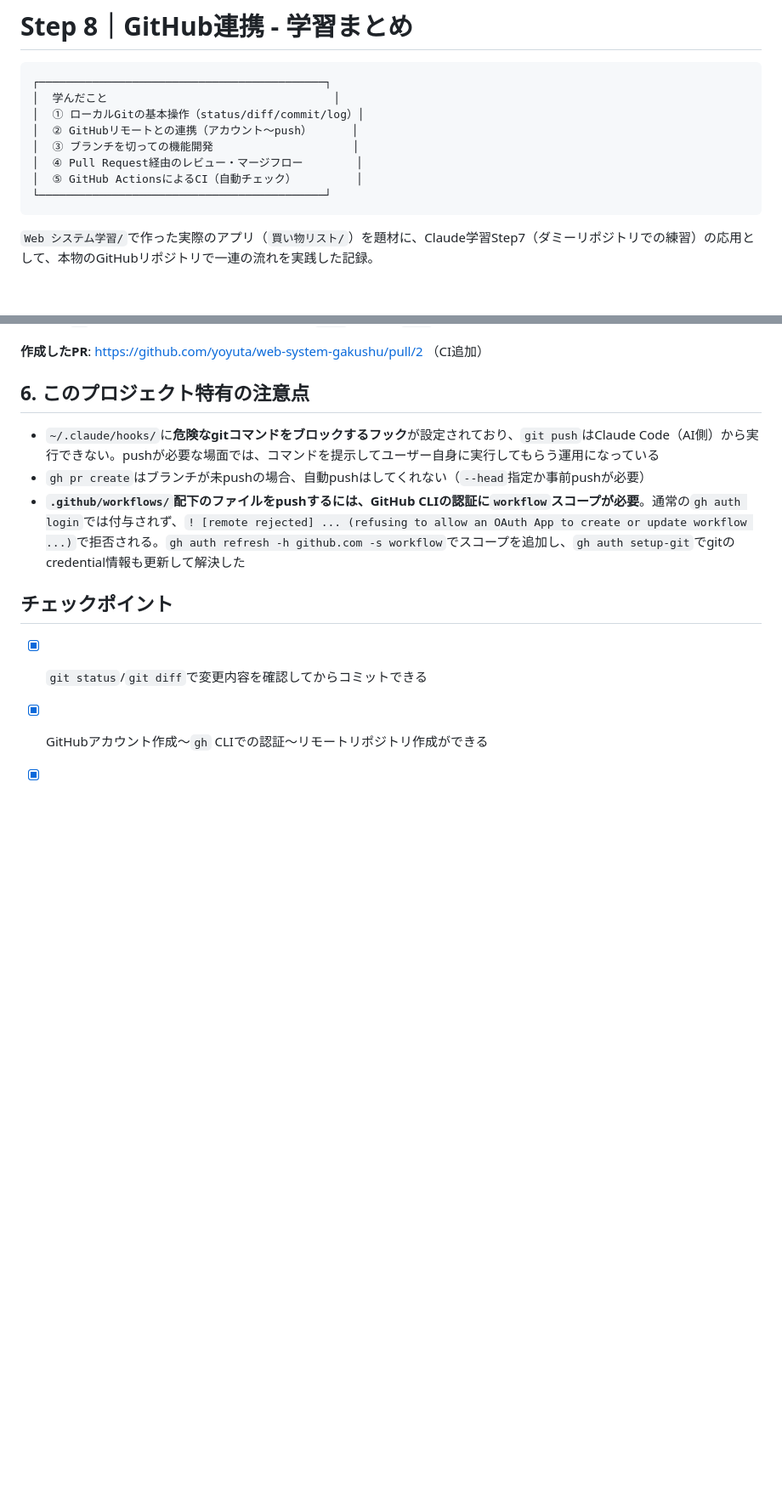
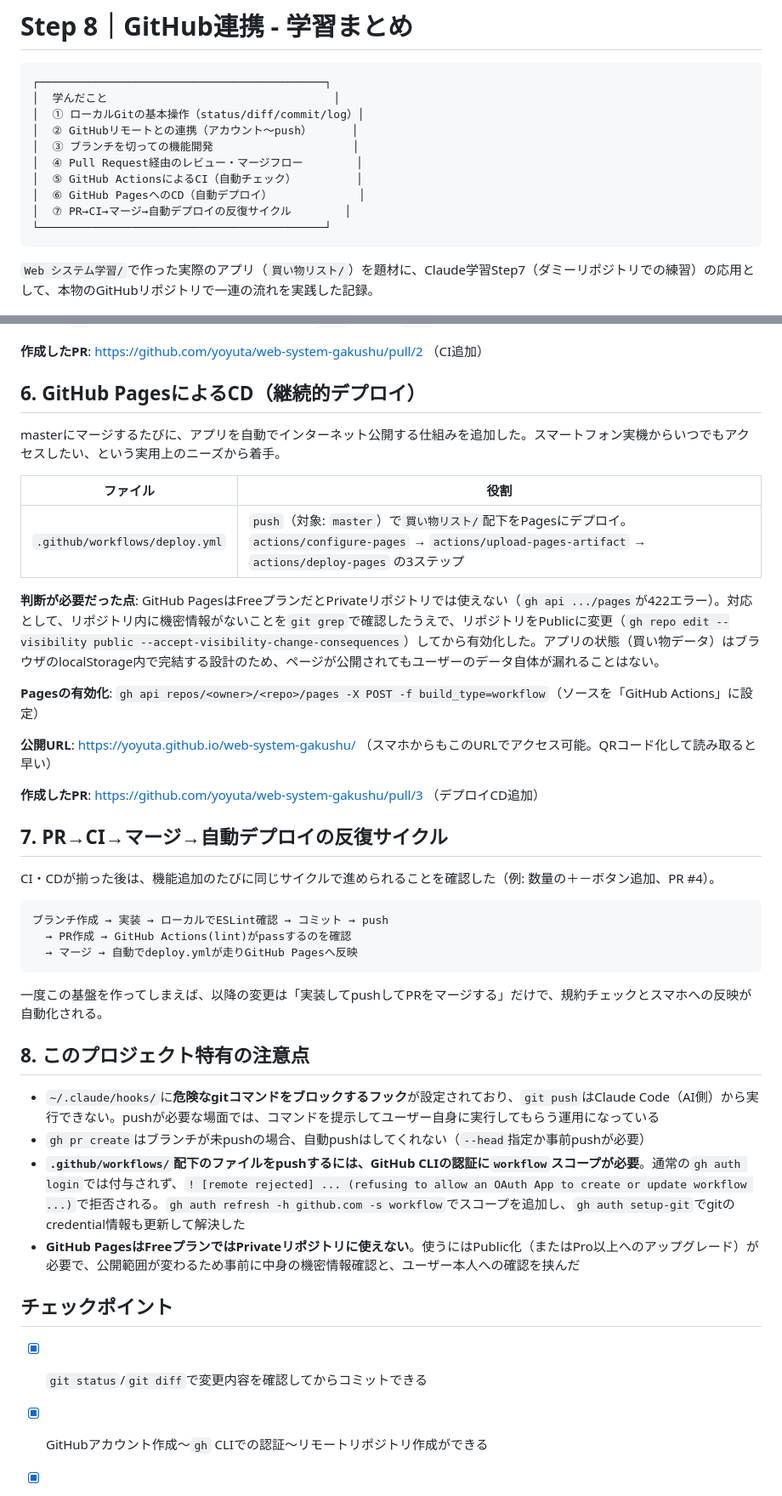
Before and after one commit to yoyuta/web-system-gakushu, a Markdown page: Step8_GitHub連携.md, 2 parts joined by grey strips. Shown at 85% size. GitHub-like rendering; blank space fills up the shorter version.

Commit message:
CD(GitHub Pages)と反復サイクルの学習内容をまとめに追記
Public化の判断理由、デプロイワークフロー、CI/CDが揃った後の
機能追加サイクルをStep8のまとめに追加。

Co-Authored-By: Claude Sonnet 5 <noreply@anthropic.com>

````diff
--- a/Step8_GitHub連携.md
+++ b/Step8_GitHub連携.md
@@ -8,6 +8,8 @@
 │  ③ ブランチを切っての機能開発                     │
 │  ④ Pull Request経由のレビュー・マージフロー        │
 │  ⑤ GitHub ActionsによるCI（自動チェック）         │
+│  ⑥ GitHub PagesへのCD（自動デプロイ）             │
+│  ⑦ PR→CI→マージ→自動デプロイの反復サイクル        │
 └───────────────────────────────────────────┘
 ```
 
@@ -80,11 +82,40 @@ PRを出すたびに、コーディング規約（jQuery1.11／ECMAScript5準拠
 
 **作成したPR**: https://github.com/yoyuta/web-system-gakushu/pull/2 （CI追加）
 
-## 6. このプロジェクト特有の注意点
+## 6. GitHub PagesによるCD（継続的デプロイ）
+
+masterにマージするたびに、アプリを自動でインターネット公開する仕組みを追加した。スマートフォン実機からいつでもアクセスしたい、という実用上のニーズから着手。
+
+| ファイル | 役割 |
+|---|---|
+| `.github/workflows/deploy.yml` | `push`（対象: `master`）で`買い物リスト/`配下をPagesにデプロイ。`actions/configure-pages` → `actions/upload-pages-artifact` → `actions/deploy-pages` の3ステップ |
+
+**判断が必要だった点**: GitHub PagesはFreeプランだとPrivateリポジトリでは使えない（`gh api .../pages`が422エラー）。対応として、リポジトリ内に機密情報がないことを`git grep`で確認したうえで、リポジトリをPublicに変更（`gh repo edit --visibility public --accept-visibility-change-consequences`）してから有効化した。アプリの状態（買い物データ）はブラウザのlocalStorage内で完結する設計のため、ページが公開されてもユーザーのデータ自体が漏れることはない。
+
+**Pagesの有効化**: `gh api repos/<owner>/<repo>/pages -X POST -f build_type=workflow`（ソースを「GitHub Actions」に設定）
+
+**公開URL**: https://yoyuta.github.io/web-system-gakushu/ （スマホからもこのURLでアクセス可能。QRコード化して読み取ると早い）
+
+**作成したPR**: https://github.com/yoyuta/web-system-gakushu/pull/3 （デプロイCD追加）
+
+## 7. PR→CI→マージ→自動デプロイの反復サイクル
+
+CI・CDが揃った後は、機能追加のたびに同じサイクルで進められることを確認した（例: 数量の＋－ボタン追加、PR #4）。
+
+```
+ブランチ作成 → 実装 → ローカルでESLint確認 → コミット → push
+  → PR作成 → GitHub Actions(lint)がpassするのを確認
+  → マージ → 自動でdeploy.ymlが走りGitHub Pagesへ反映
+```
+
+一度この基盤を作ってしまえば、以降の変更は「実装してpushしてPRをマージする」だけで、規約チェックとスマホへの反映が自動化される。
+
+## 8. このプロジェクト特有の注意点
 
 - `~/.claude/hooks/`に**危険なgitコマンドをブロックするフック**が設定されており、`git push`はClaude Code（AI側）から実行できない。pushが必要な場面では、コマンドを提示してユーザー自身に実行してもらう運用になっている
 - `gh pr create`はブランチが未pushの場合、自動pushはしてくれない（`--head`指定か事前pushが必要）
 - **`.github/workflows/`配下のファイルをpushするには、GitHub CLIの認証に`workflow`スコープが必要**。通常の`gh auth login`では付与されず、`! [remote rejected] ... (refusing to allow an OAuth App to create or update workflow ...)`で拒否される。`gh auth refresh -h github.com -s workflow`でスコープを追加し、`gh auth setup-git`でgitのcredential情報も更新して解決した
+- **GitHub PagesはFreeプランではPrivateリポジトリに使えない**。使うにはPublic化（またはPro以上へのアップグレード）が必要で、公開範囲が変わるため事前に中身の機密情報確認と、ユーザー本人への確認を挟んだ
 
 ## チェックポイント
 
````
Also changed, not shown: other parts of Step8_GitHub連携.md (+2 -0 lines).
